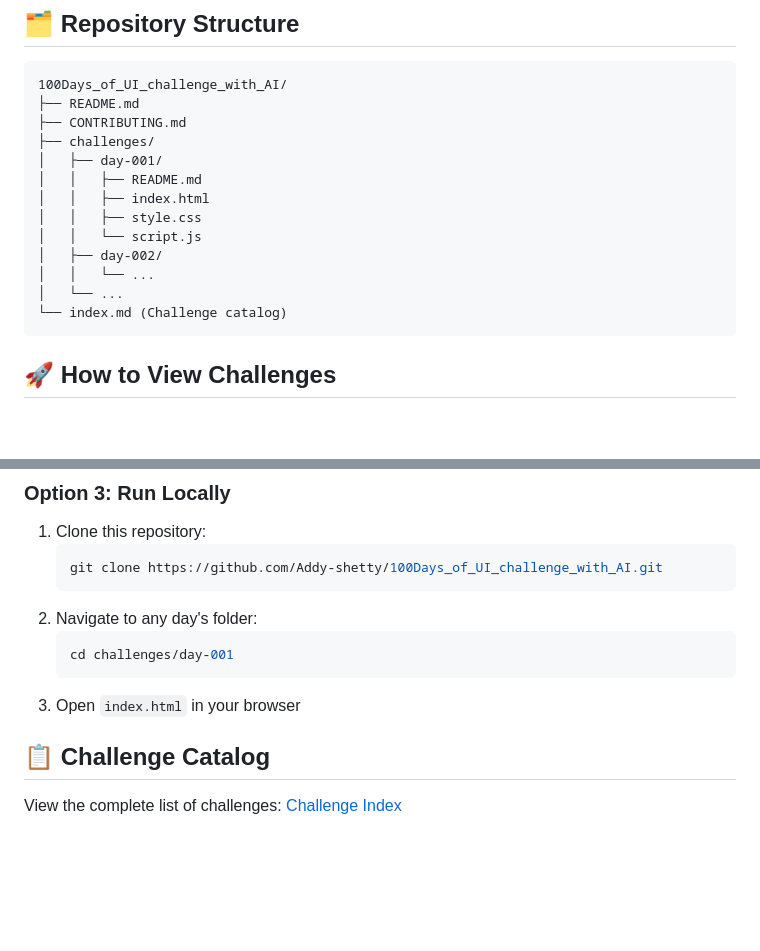
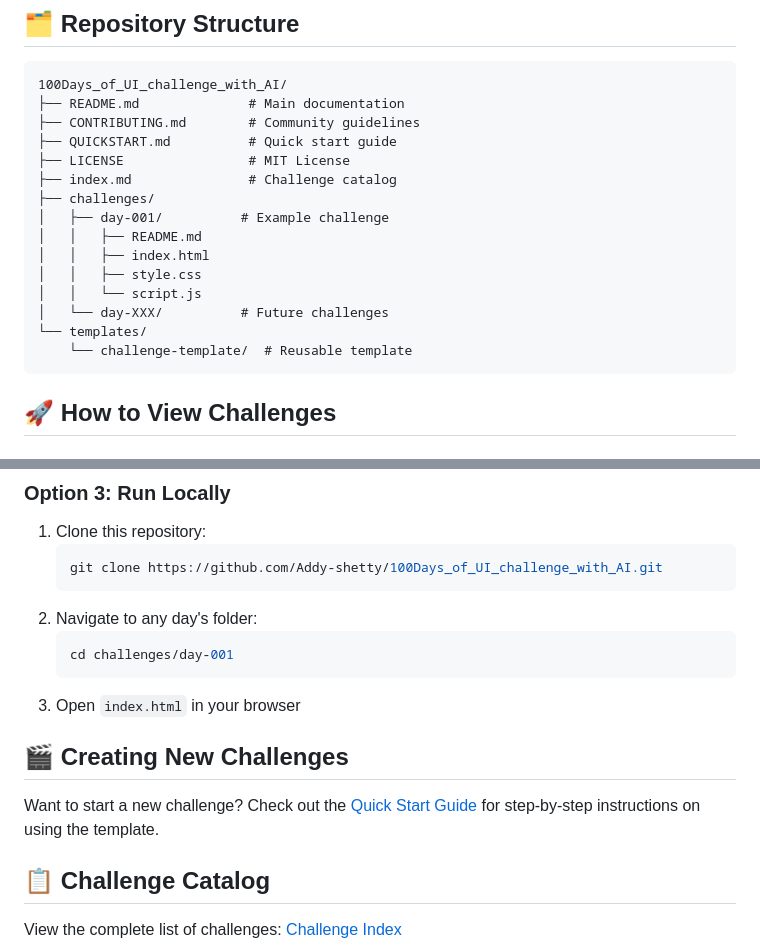
Before and after one commit to Addy-shetty/100Days_of_UI_challenge_with_AI, a Markdown page: README.md, 2 parts joined by grey strips. Drawn GitHub-style; blank space fills up the shorter version.

Commit message:
Update README with QUICKSTART reference and improved structure documentation
Co-authored-by: Addy-shetty <50735760+Addy-shetty@users.noreply.github.com>

````diff
--- a/README.md
+++ b/README.md
@@ -14,18 +14,20 @@ This challenge is a personal commitment to:
 
 ```
 100Days_of_UI_challenge_with_AI/
-├── README.md
-├── CONTRIBUTING.md
+├── README.md              # Main documentation
+├── CONTRIBUTING.md        # Community guidelines
+├── QUICKSTART.md          # Quick start guide
+├── LICENSE                # MIT License
+├── index.md               # Challenge catalog
 ├── challenges/
-│   ├── day-001/
+│   ├── day-001/          # Example challenge
 │   │   ├── README.md
 │   │   ├── index.html
 │   │   ├── style.css
 │   │   └── script.js
-│   ├── day-002/
-│   │   └── ...
-│   └── ...
-└── index.md (Challenge catalog)
+│   └── day-XXX/          # Future challenges
+└── templates/
+    └── challenge-template/  # Reusable template
 ```
 
 ## 🚀 How to View Challenges
@@ -46,6 +48,10 @@ Each challenge includes a CodePen link in its README for live preview and intera
    cd challenges/day-001
    ```
 3. Open `index.html` in your browser
+
+## 🎬 Creating New Challenges
+
+Want to start a new challenge? Check out the [Quick Start Guide](./QUICKSTART.md) for step-by-step instructions on using the template.
 
 ## 📋 Challenge Catalog
 
````
